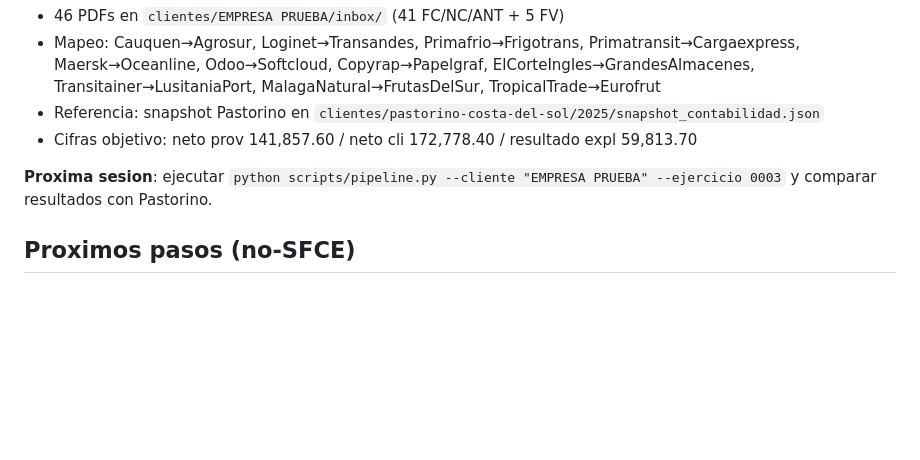
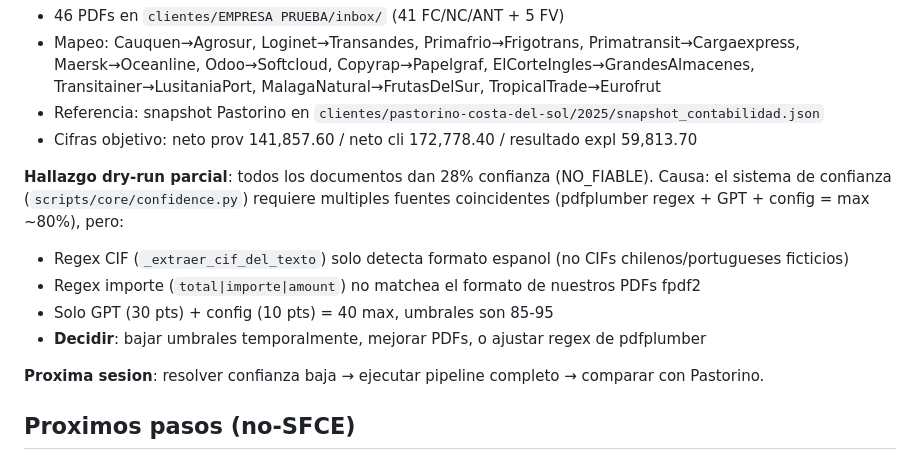
Before and after one commit to carlincarlichi78/PROMETH-AI, a Markdown page: CLAUDE.md, the part around the change. Drawn GitHub-style; blank space fills up the shorter version.

Commit message:
docs: hallazgo confianza baja en dry-run EMPRESA PRUEBA

```diff
--- a/CLAUDE.md
+++ b/CLAUDE.md
@@ -104,7 +104,13 @@ Enfoque: mismos importes que Pastorino, actores ficticios (nombres/CIFs cambiado
 - Referencia: snapshot Pastorino en `clientes/pastorino-costa-del-sol/2025/snapshot_contabilidad.json`
 - Cifras objetivo: neto prov 141,857.60 / neto cli 172,778.40 / resultado expl 59,813.70
 
-**Proxima sesion**: ejecutar `python scripts/pipeline.py --cliente "EMPRESA PRUEBA" --ejercicio 0003` y comparar resultados con Pastorino.
+**Hallazgo dry-run parcial**: todos los documentos dan 28% confianza (NO_FIABLE). Causa: el sistema de confianza (`scripts/core/confidence.py`) requiere multiples fuentes coincidentes (pdfplumber regex + GPT + config = max ~80%), pero:
+- Regex CIF (`_extraer_cif_del_texto`) solo detecta formato espanol (no CIFs chilenos/portugueses ficticios)
+- Regex importe (`total|importe|amount`) no matchea el formato de nuestros PDFs fpdf2
+- Solo GPT (30 pts) + config (10 pts) = 40 max, umbrales son 85-95
+- **Decidir**: bajar umbrales temporalmente, mejorar PDFs, o ajustar regex de pdfplumber
+
+**Proxima sesion**: resolver confianza baja → ejecutar pipeline completo → comparar con Pastorino.
 
 ## Proximos pasos (no-SFCE)
 - Considerar dominio propio para contabilidad (no depender de lemonfresh-tuc.com)
```
